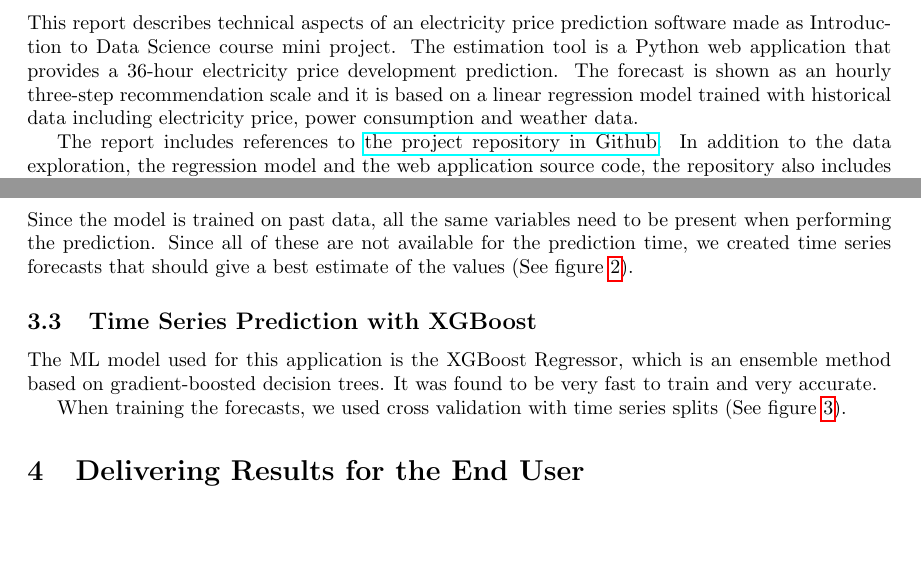
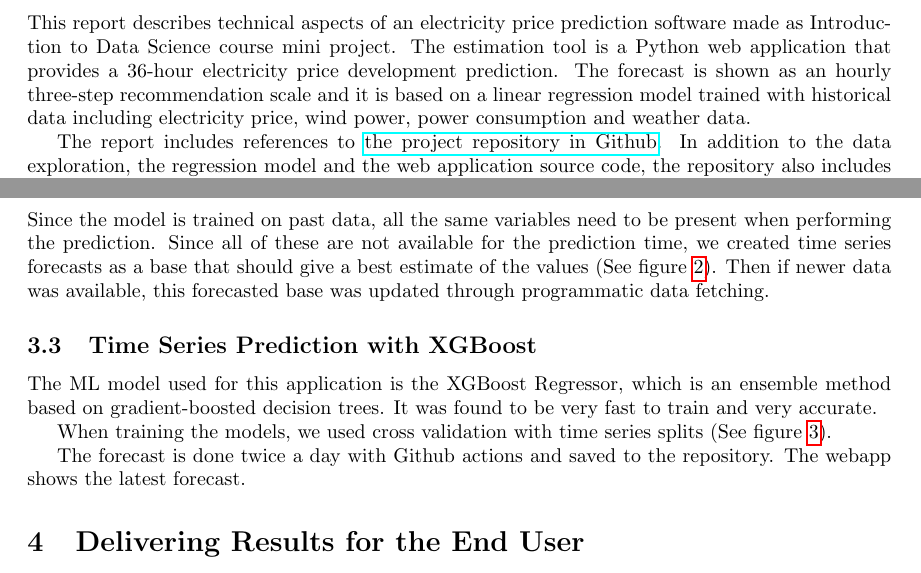
Before and after one commit to IDS-mini/electricity, a LaTeX document (report/report.tex): two parts of pages 3 and 5 of 7, joined at a grey line, cut so that both start at the same text, the shorter picture padded with empty space. Compiled offline with pdfLaTeX.

Commit message:
minor addings to report

```diff
--- a/report/report.tex
+++ b/report/report.tex
@@ -15,7 +15,7 @@
 \section{A Simple Prediction of Electricity Price Development}
 \label{section:introduction}
 
-This report describes technical aspects of an electricity price prediction software made as Introduction to Data Science course mini project. The estimation tool is a Python web application that provides a 36-hour electricity price development prediction. The forecast is shown as an hourly three-step recommendation scale and it is based on a linear regression model trained with historical data including electricity price, power consumption and weather data.
+This report describes technical aspects of an electricity price prediction software made as Introduction to Data Science course mini project. The estimation tool is a Python web application that provides a 36-hour electricity price development prediction. The forecast is shown as an hourly three-step recommendation scale and it is based on a linear regression model trained with historical data including electricity price, wind power, power consumption and weather data.
 
 The report includes references to \href{https://github.com/IDS-mini/electricity}{the project repository in Github}. In addition to the data exploration, the regression model and the web application source code, the repository also includes our \href{https://github.com/IDS-mini/electricity/blob/main/marketing/Mini-Project-Canvas-Hedlund-Korpi-Ranta.pdf}{project canvas}, \href{https://github.com/IDS-mini/electricity/blob/main/marketing/presentation.pptx}{product pitch presentation} and \href{https://github.com/IDS-mini/electricity/blob/main/src/app/templates/index.html}{web application home page}. As this report does not discuss the added value or the business side of the project, it is advisable to walk through those documents before reading this technical report.
 
@@ -108,7 +108,7 @@ Features extracted for the model were:
 \subsection{Gathering the Data for the Prediction}
 \label{subsection:datafilling}
 
-Since the model is trained on past data, all the same variables need to be present when performing the prediction. Since all of these are not available for the prediction time, we created time series forecasts that should give a best estimate of the values (See figure \ref{fig:consumption}).
+Since the model is trained on past data, all the same variables need to be present when performing the prediction. Since all of these are not available for the prediction time, we created time series forecasts as a base that should give a best estimate of the values (See figure \ref{fig:consumption}). Then if newer data was available, this forecasted base was updated through programmatic data fetching.
 
 \begin{figure}
     \centering
@@ -122,7 +122,9 @@ Since the model is trained on past data, all the same variables need to be prese
 
 The ML model used for this application is the XGBoost Regressor, which is an ensemble method based on gradient-boosted decision trees. It was found to be very fast to train and very accurate.
 
-When training the forecasts, we used cross validation with time series splits (See figure \ref{fig:ts-cross-validation}).
+When training the models, we used cross validation with time series splits (See figure \ref{fig:ts-cross-validation}).
+
+The forecast is done twice a day with Github actions and saved to the repository. The webapp shows the latest forecast.
 
 \begin{figure}
     \centering
```
